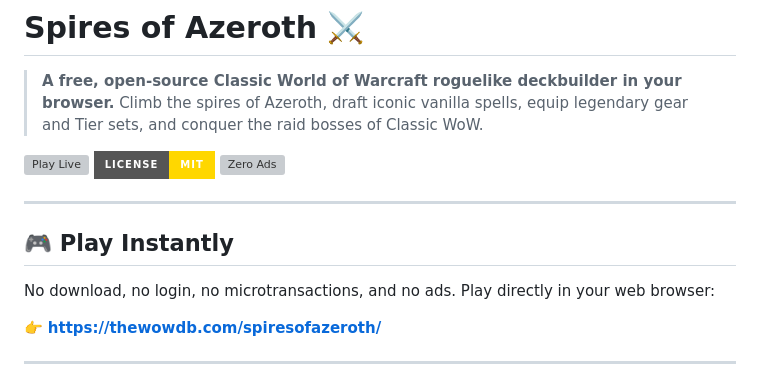
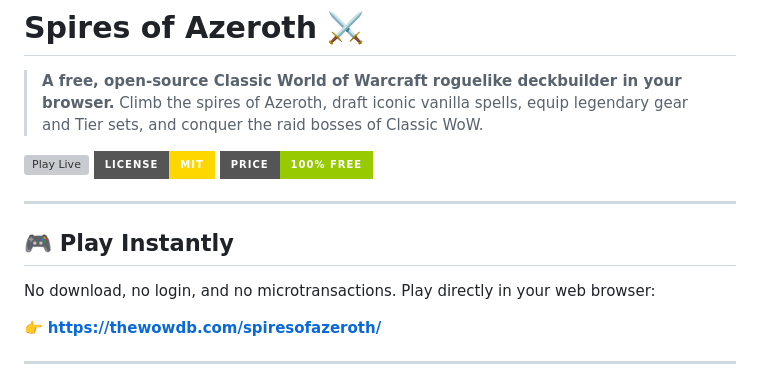
Before and after one commit to Chrisl252/spiresofazeroth, a Markdown page: README.md, the part around the change. GitHub-like rendering; badges without logos; grey boxes are pictures that could not be loaded.

Commit message:
README: 100% Free badge, no "Zero Ads" claim
Co-Authored-By: Claude Opus 5.5 <noreply@anthropic.com>
Claude-Session: https://claude.ai/code/session_01UojYn4b4p1JzS3dvqbhHra

```diff
--- a/README.md
+++ b/README.md
@@ -5,13 +5,13 @@
 
 [![Play Live](https://img.shields.io/badge/Play%20Live-thewowdb.com%2Fspiresofazeroth-blue?style=for-the-badge&logo=googlechrome&logoColor=white)](https://thewowdb.com/spiresofazeroth/)
 [![License: MIT](https://img.shields.io/badge/License-MIT-gold.svg?style=for-the-badge)](LICENSE)
-[![Zero Ads](https://img.shields.io/badge/Monetization-Zero%20Ads%20%2F%20100%25%20Free-green?style=for-the-badge)](#)
+[![100% Free](https://img.shields.io/badge/Price-100%25%20Free-green?style=for-the-badge)](#)
 
 ---
 
 ## 🎮 Play Instantly
 
-No download, no login, no microtransactions, and no ads. Play directly in your web browser:
+No download, no login, and no microtransactions. Play directly in your web browser:
 
 👉 **[https://thewowdb.com/spiresofazeroth/](https://thewowdb.com/spiresofazeroth/)**
 
```
Also changed, not shown: spiresofazeroth/README.md (+2 -2 lines).
